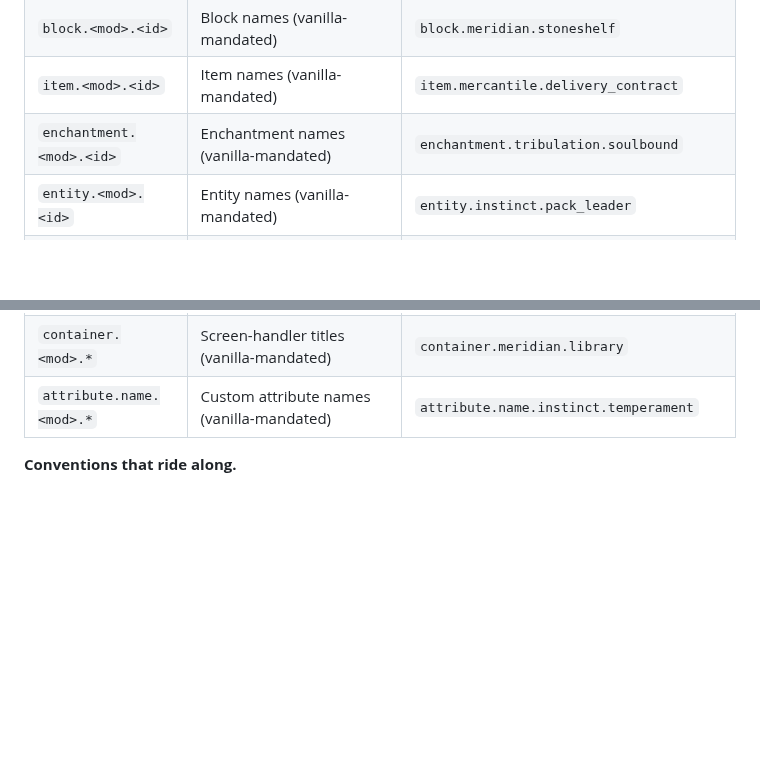
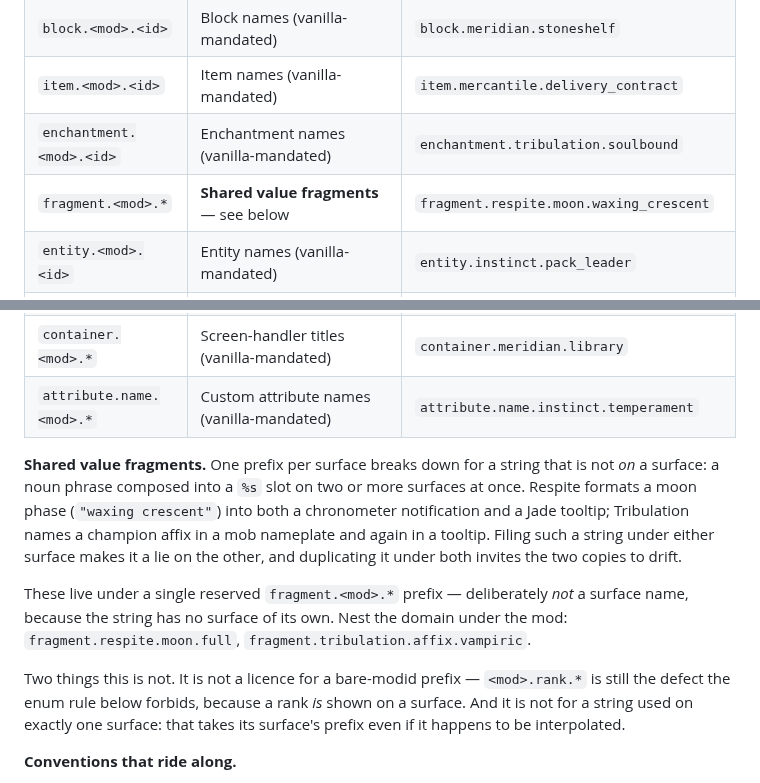
Before and after one commit to rfizzle/concord, a Markdown page: design/DESIGN-SYSTEM.md, 2 parts joined by grey strips. GitHub-like rendering; blank space fills up the shorter version.

Commit message:
docs(design-system): give shared value fragments a prefix of their own (#69)
Respite's sweep surfaced a shape 10's one-prefix-per-surface rule has no
answer for. `time.respite.*` and `moon.respite.*` are noun phrases — "am",
"full moon", "waxing crescent" — with no surface of their own: ChronometerLines
nests them into `notification.respite.chronometer` (ChronometerBlock.java:168)
and `tooltip.respite.chronometer` (ChronometerComponentProvider.java:24) by
construction. Filing them under either surface is false on the other, and
duplicating them invites drift.

Not a respite quirk: tribulation carries `affix.tribulation.*` and
`champion.tribulation.*`, the same shape for a champion affix shown on a
nameplate and again in a tooltip. Left unruled, every such string needs its own
hub row, which is how `time.`, `moon.`, `affix.` and `champion.` accumulated
off-table in the first place.

Reserves a single `fragment.<mod>.*` prefix with the domain nested under the
mod. Deliberately not a surface name, because the string has no surface. Bounded
on both sides: it is not a licence for the bare-modid prefix the enum rule
forbids (a rank is shown on a surface), and not for a string used on exactly one
surface even when interpolated.

Cost is small and lands where renames already belong. Respite's 11 keys are
pre-1.0.0 and free. Tribulation's shipped in the 1.1.0 betas, so they are
pack-visible and batch into its v1.2.0 rename release with the rest.

Refs #58

```diff
--- a/design/DESIGN-SYSTEM.md
+++ b/design/DESIGN-SYSTEM.md
@@ -279,6 +279,7 @@ string appears on, one prefix per surface:
 | `block.<mod>.<id>` | Block names (vanilla-mandated) | `block.meridian.stoneshelf` |
 | `item.<mod>.<id>` | Item names (vanilla-mandated) | `item.mercantile.delivery_contract` |
 | `enchantment.<mod>.<id>` | Enchantment names (vanilla-mandated) | `enchantment.tribulation.soulbound` |
+| `fragment.<mod>.*` | **Shared value fragments** — see below | `fragment.respite.moon.waxing_crescent` |
 | `entity.<mod>.<id>` | Entity names (vanilla-mandated) | `entity.instinct.pack_leader` |
 | `effect.<mod>.<id>` | Status-effect names (vanilla-mandated) | `effect.respite.weariness` |
 | `itemGroup.<mod>` | The mod's creative tab (vanilla-mandated) | `itemGroup.prosperity` |
@@ -286,6 +287,22 @@ string appears on, one prefix per surface:
 | `death.attack.<mod>.*` | Custom death messages (vanilla-mandated shape) | `death.attack.tribulation.soul_drain` |
 | `container.<mod>.*` | Screen-handler titles (vanilla-mandated) | `container.meridian.library` |
 | `attribute.name.<mod>.*` | Custom attribute names (vanilla-mandated) | `attribute.name.instinct.temperament` |
+
+**Shared value fragments.** One prefix per surface breaks down for a string that is
+not *on* a surface: a noun phrase composed into a `%s` slot on two or more surfaces at
+once. Respite formats a moon phase (`"waxing crescent"`) into both a chronometer
+notification and a Jade tooltip; Tribulation names a champion affix in a mob nameplate
+and again in a tooltip. Filing such a string under either surface makes it a lie on the
+other, and duplicating it under both invites the two copies to drift.
+
+These live under a single reserved `fragment.<mod>.*` prefix — deliberately *not* a
+surface name, because the string has no surface of its own. Nest the domain under the
+mod: `fragment.respite.moon.full`, `fragment.tribulation.affix.vampiric`.
+
+Two things this is not. It is not a licence for a bare-modid prefix — `<mod>.rank.*` is
+still the defect the enum rule below forbids, because a rank *is* shown on a surface. And
+it is not for a string used on exactly one surface: that takes its surface's prefix even
+if it happens to be interpolated.
 
 **Conventions that ride along.**
 
```
